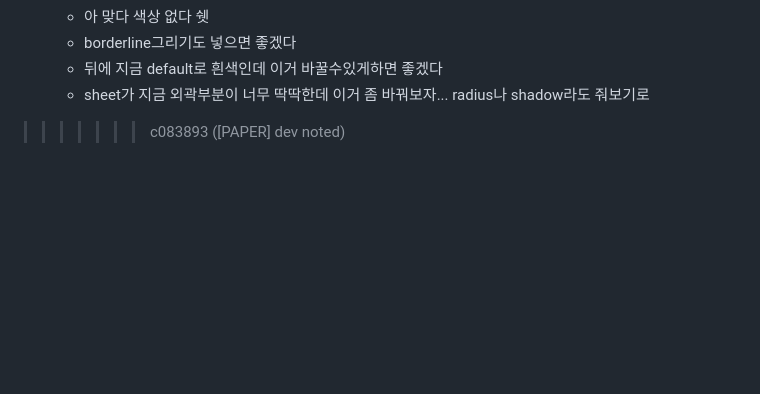
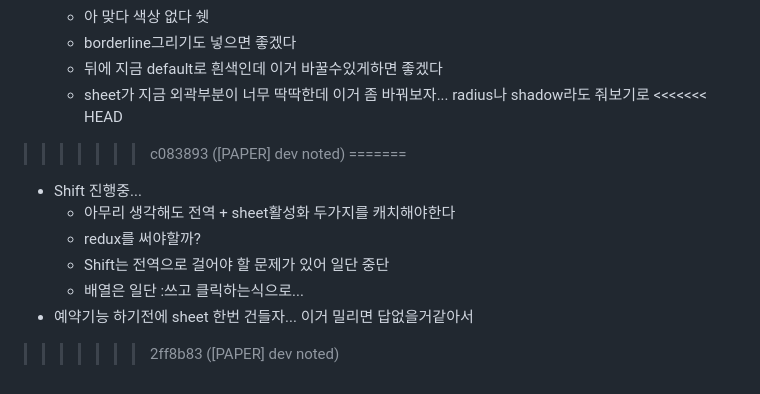
Before and after one commit to potato3641/make_anything, a Markdown page: README.md, the part around the change. GitHub-like rendering; blank space fills up the shorter version.

Commit message:
[PAPER] dev noted

```diff
--- a/README.md
+++ b/README.md
@@ -184,4 +184,13 @@
 	 - borderline그리기도 넣으면 좋겠다
 	 - 뒤에 지금 default로 흰색인데 이거 바꿀수있게하면 좋겠다
 	 - sheet가 지금 외곽부분이 너무 딱딱한데 이거 좀 바꿔보자... radius나 shadow라도 줘보기로
+<<<<<<< HEAD
 >>>>>>> c083893 ([PAPER] dev noted)
+=======
+ - Shift 진행중...
+	 - 아무리 생각해도 전역 + sheet활성화 두가지를 캐치해야한다
+	 - redux를 써야할까?
+	 - Shift는 전역으로 걸어야 할 문제가 있어 일단 중단
+	 - 배열은 일단 :쓰고 클릭하는식으로...
+ - 예약기능 하기전에 sheet 한번 건들자... 이거 밀리면 답없을거같아서
+>>>>>>> 2ff8b83 ([PAPER] dev noted)
```
